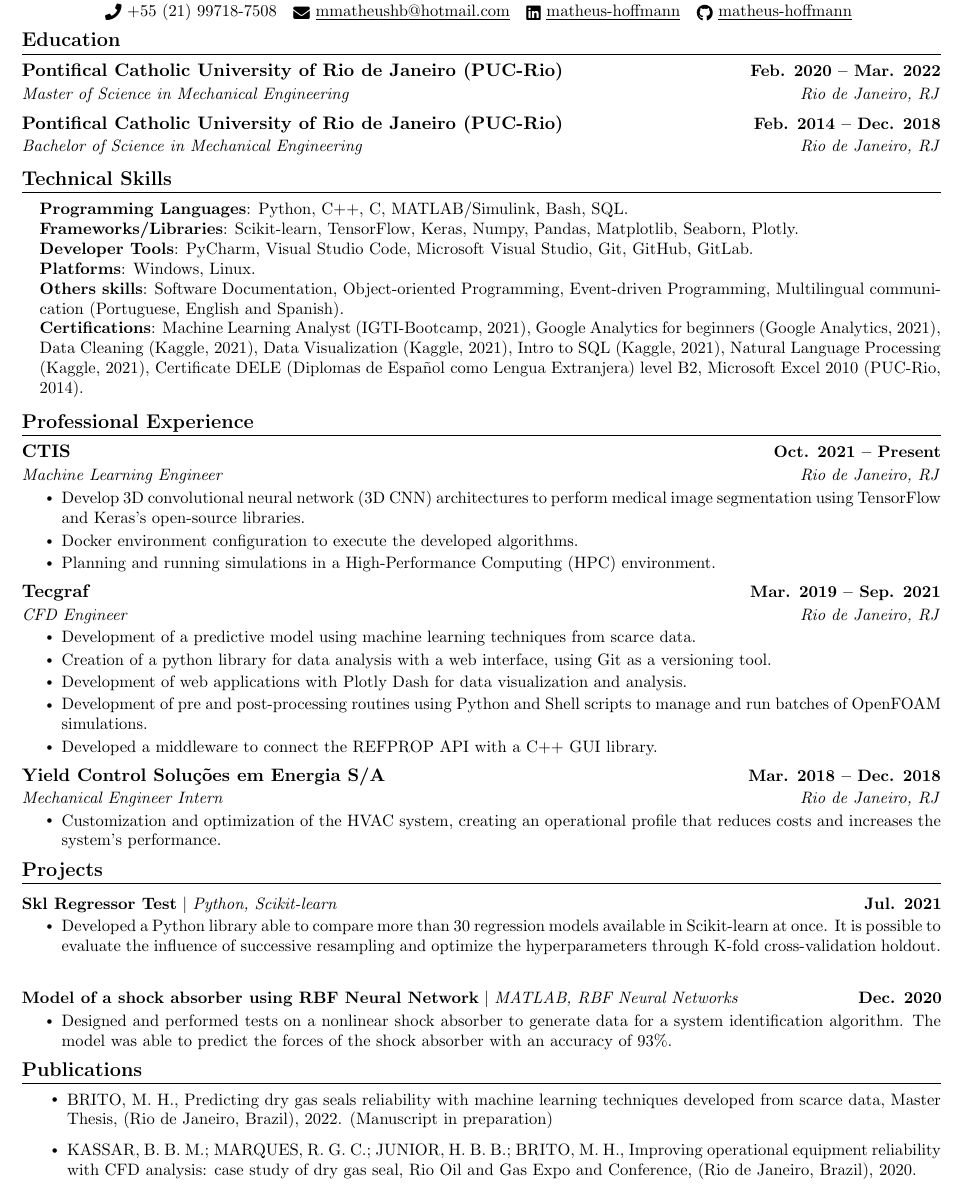
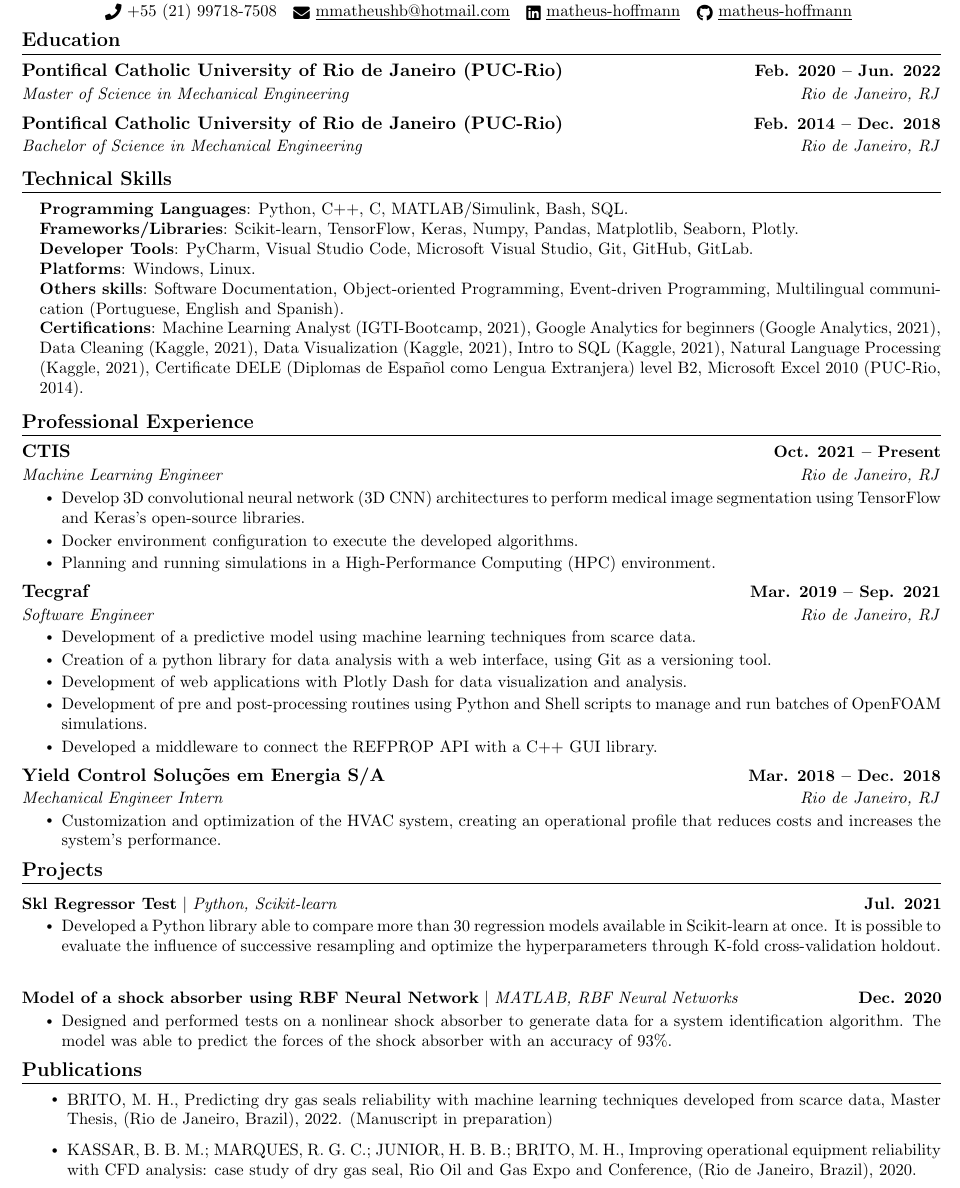
Before and after one commit to matheus-hoffmann/curriculum, a LaTeX CV (CV_MatheusHoffmannBrito.tex): part of page 1 of 2, cut so that both start at the same text. Compiled offline with pdfLaTeX.

Commit message:
[FIX] Fix tecgraf job title [ADD] Add relevant links

```diff
--- a/CV_MatheusHoffmannBrito.tex
+++ b/CV_MatheusHoffmannBrito.tex
@@ -135,7 +135,7 @@
 \section{Education}
 \resumeSubHeadingListStart
 \resumeSubheading
-{Pontifical Catholic University of Rio de Janeiro (PUC-Rio)}{Feb. 2020 -- Mar. 2022}
+{Pontifical Catholic University of Rio de Janeiro (PUC-Rio)}{Feb. 2020 -- Jun. 2022}
 {Master of Science in Mechanical Engineering}{Rio de Janeiro, RJ}
 \resumeSubheading
 {Pontifical Catholic University of Rio de Janeiro (PUC-Rio)}{Feb. 2014 -- Dec. 2018}
@@ -165,7 +165,7 @@
 \justifying
 
 \resumeSubheading
-{CTIS}{Oct. 2021 -- Present}
+{\href{https://www.ctis.com.br}{CTIS}}{Oct. 2021 -- Present}
 {Machine Learning Engineer}{Rio de Janeiro, RJ}
 \resumeItemListStart
 \resumeItem{Develop 3D convolutional neural network (3D CNN) architectures to perform medical image segmentation using TensorFlow and Keras's open-source libraries.}
@@ -174,8 +174,8 @@
 \resumeItemListEnd
 
 \resumeSubheading
-{Tecgraf}{Mar. 2019 -- Sep. 2021}
-{CFD Engineer}{Rio de Janeiro, RJ}
+{\href{https://www.tecgraf.puc-rio.br}{Tecgraf}}{Mar. 2019 -- Sep. 2021}
+{Software Engineer}{Rio de Janeiro, RJ}
 \resumeItemListStart
 \resumeItem{Development of a predictive model using machine learning techniques from scarce data.}
 \resumeItem{Creation of a python library for data analysis with a web interface, using Git as a versioning tool.}
@@ -186,7 +186,7 @@
 \resumeItemListEnd
 
 \resumeSubheading
-{Yield Control Soluções em Energia S/A}{Mar. 2018 -- Dec. 2018}
+{\href{http://yieldcontrol.com.br}{Yield Control Soluções em Energia S/A}}{Mar. 2018 -- Dec. 2018}
 {Mechanical Engineer Intern}{Rio de Janeiro, RJ}
 \resumeItemListStart
 \resumeItem{Customization and optimization of the HVAC system, creating an operational profile that reduces costs and increases the system’s performance.}
@@ -229,7 +229,7 @@
 \resumeItemListStart
 \resumeItem{BRITO, M. H., Predicting dry gas seals reliability with machine learning techniques developed from scarce data, Master Thesis, (Rio de Janeiro, Brazil), 2022. (Manuscript in preparation)}
 
-\resumeItem{KASSAR, B. B. M.; MARQUES, R. G. C.; JUNIOR, H. B. B.; BRITO, M. H., Improving operational equipment reliability with CFD analysis: case study of dry gas seal, Rio Oil and Gas Expo and Conference, (Rio de Janeiro, Brazil), 2020.}
+\resumeItem{\href{https://biblioteca.ibp.org.br/riooilegas/pt-BR/search/40243?exp=}{KASSAR, B. B. M.; MARQUES, R. G. C.; JUNIOR, H. B. B.; BRITO, M. H., Improving operational equipment reliability with CFD analysis: case study of dry gas seal, Rio Oil and Gas Expo and Conference, (Rio de Janeiro, Brazil), 2020.}}
 \resumeItemListEnd
 
 
```
Also changed, not shown: CV_MatheusHoffmannBrito.pdf, CV_MatheusHoffmannBrito.tex (2 more changed lines).
